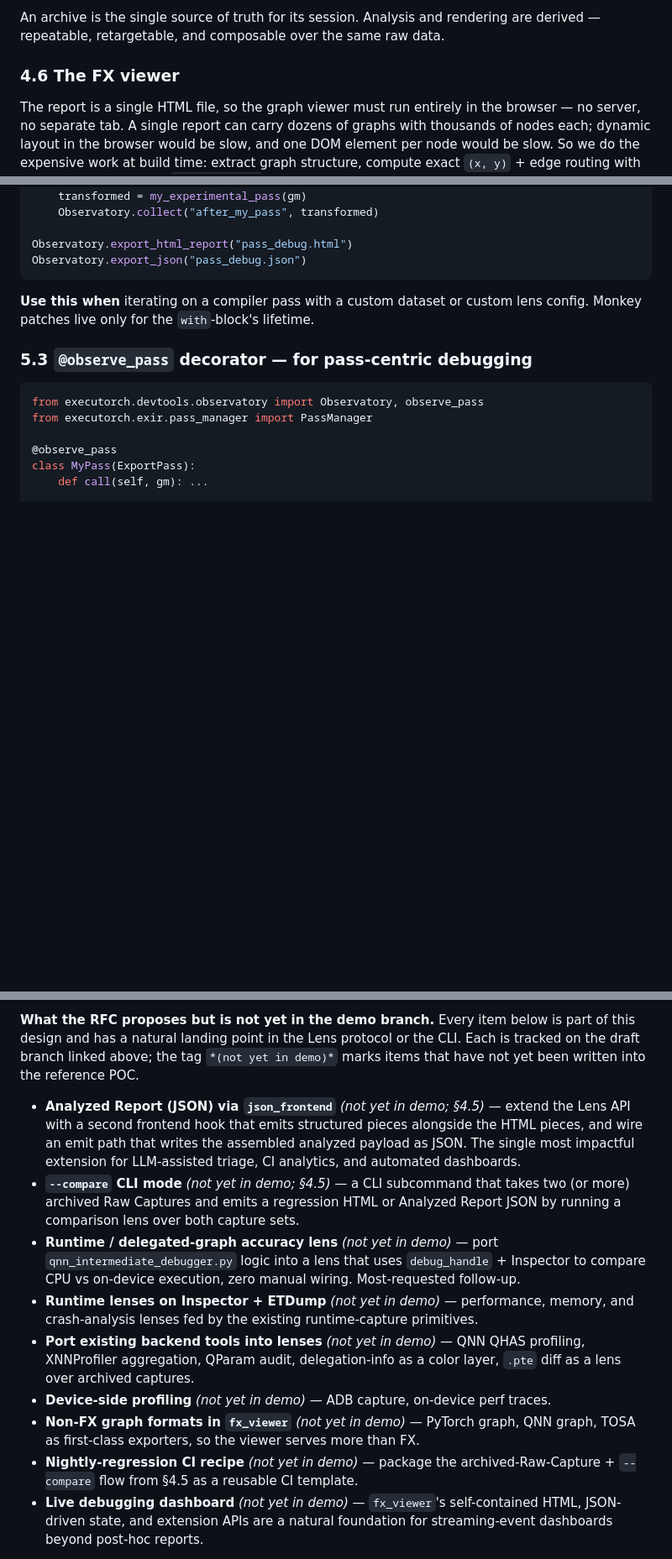
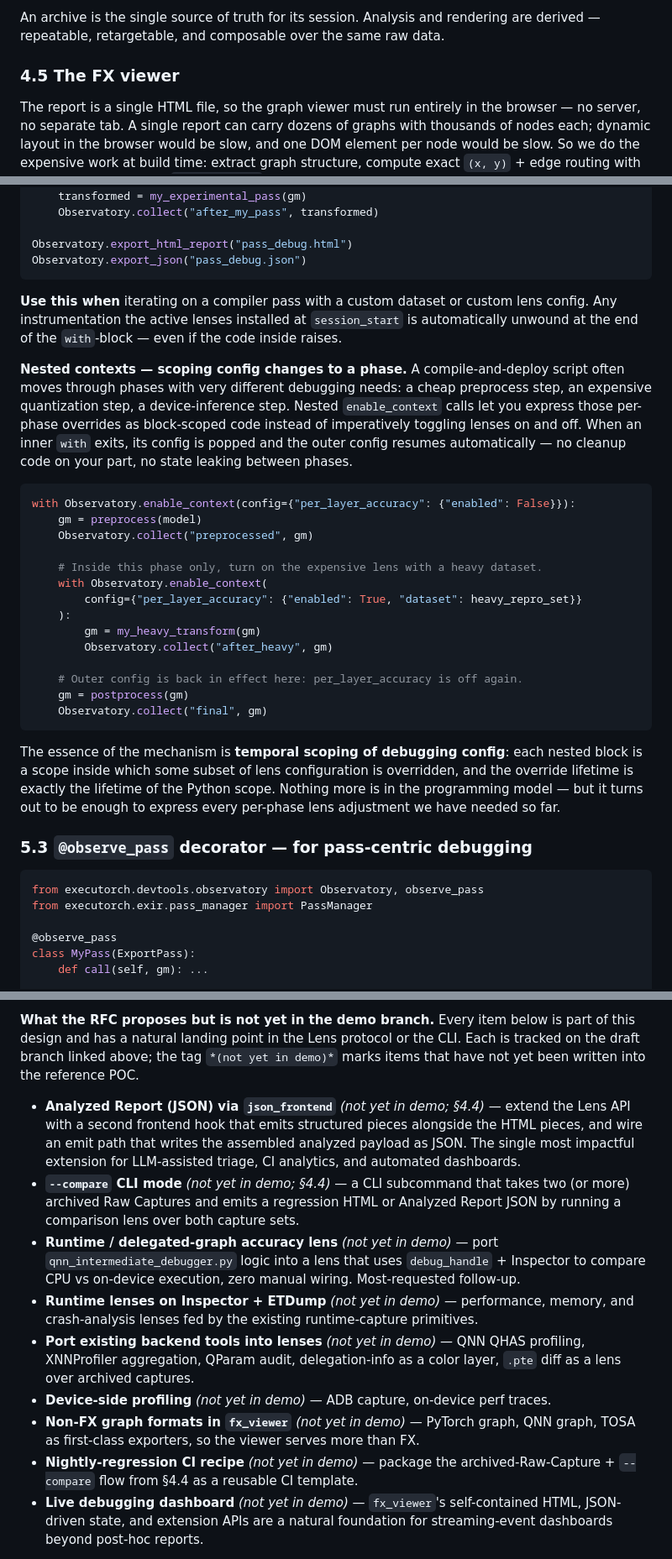
Before and after one commit to quic-boyuc/Executorch_Observatory_Demo, a Markdown page: rfc_concise.md, 3 parts joined by grey strips. Shown at 84% size. Drawn GitHub-style; blank space fills up the shorter version.

````diff
--- a/rfc_concise.md
+++ b/rfc_concise.md
@@ -329,7 +327,7 @@ The same separation is what lets Observatory emit multiple output forms from one
 
 An archive is the single source of truth for its session. Analysis and rendering are derived — repeatable, retargetable, and composable over the same raw data.
 
-### 4.6 The FX viewer
+### 4.5 The FX viewer
 
 The report is a single HTML file, so the graph viewer must run entirely in the browser — no server, no separate tab. A single report can carry dozens of graphs with thousands of nodes each; dynamic layout in the browser would be slow, and one DOM element per node would be slow. So we do the expensive work at build time: extract graph structure, compute exact `(x, y)` + edge routing with **Sugiyama layout** (via `fast-sugiyama`), embed everything as JSON in the HTML. At view time the JavaScript paints straight to a `<canvas>`. A typical multi-graph report stays under ~1 MB.
 
@@ -396,7 +394,28 @@ Observatory.export_html_report("pass_debug.html")
 Observatory.export_json("pass_debug.json")
 ```
 
-**Use this when** iterating on a compiler pass with a custom dataset or custom lens config. Monkey patches live only for the `with`-block's lifetime.
+**Use this when** iterating on a compiler pass with a custom dataset or custom lens config. Any instrumentation the active lenses installed at `session_start` is automatically unwound at the end of the `with`-block — even if the code inside raises.
+
+**Nested contexts — scoping config changes to a phase.** A compile-and-deploy script often moves through phases with very different debugging needs: a cheap preprocess step, an expensive quantization step, a device-inference step. Nested `enable_context` calls let you express those per-phase overrides as block-scoped code instead of imperatively toggling lenses on and off. When an inner `with` exits, its config is popped and the outer config resumes automatically — no cleanup code on your part, no state leaking between phases.
+
+```python
+with Observatory.enable_context(config={"per_layer_accuracy": {"enabled": False}}):
+    gm = preprocess(model)
+    Observatory.collect("preprocessed", gm)
+
+    # Inside this phase only, turn on the expensive lens with a heavy dataset.
+    with Observatory.enable_context(
+        config={"per_layer_accuracy": {"enabled": True, "dataset": heavy_repro_set}}
+    ):
+        gm = my_heavy_transform(gm)
+        Observatory.collect("after_heavy", gm)
+
+    # Outer config is back in effect here: per_layer_accuracy is off again.
+    gm = postprocess(gm)
+    Observatory.collect("final", gm)
+```
+
+The essence of the mechanism is **temporal scoping of debugging config**: each nested block is a scope inside which some subset of lens configuration is overridden, and the override lifetime is exactly the lifetime of the Python scope. Nothing more is in the programming model — but it turns out to be enough to express every per-phase lens adjustment we have needed so far.
 
 ### 5.3 `@observe_pass` decorator — for pass-centric debugging
 
@@ -533,14 +582,14 @@ This section is the canonical status reference: every feature described inline t
 
 **What the RFC proposes but is not yet in the demo branch.** Every item below is part of this design and has a natural landing point in the Lens protocol or the CLI. Each is tracked on the draft branch linked above; the tag `*(not yet in demo)*` marks items that have not yet been written into the reference POC.
 
-- **Analyzed Report (JSON) via `json_frontend`** *(not yet in demo; §4.5)* — extend the Lens API with a second frontend hook that emits structured pieces alongside the HTML pieces, and wire an emit path that writes the assembled analyzed payload as JSON. The single most impactful extension for LLM-assisted triage, CI analytics, and automated dashboards.
-- **`--compare` CLI mode** *(not yet in demo; §4.5)* — a CLI subcommand that takes two (or more) archived Raw Captures and emits a regression HTML or Analyzed Report JSON by running a comparison lens over both capture sets.
+- **Analyzed Report (JSON) via `json_frontend`** *(not yet in demo; §4.4)* — extend the Lens API with a second frontend hook that emits structured pieces alongside the HTML pieces, and wire an emit path that writes the assembled analyzed payload as JSON. The single most impactful extension for LLM-assisted triage, CI analytics, and automated dashboards.
+- **`--compare` CLI mode** *(not yet in demo; §4.4)* — a CLI subcommand that takes two (or more) archived Raw Captures and emits a regression HTML or Analyzed Report JSON by running a comparison lens over both capture sets.
 - **Runtime / delegated-graph accuracy lens** *(not yet in demo)* — port `qnn_intermediate_debugger.py` logic into a lens that uses `debug_handle` + Inspector to compare CPU vs on-device execution, zero manual wiring. Most-requested follow-up.
 - **Runtime lenses on Inspector + ETDump** *(not yet in demo)* — performance, memory, and crash-analysis lenses fed by the existing runtime-capture primitives.
 - **Port existing backend tools into lenses** *(not yet in demo)* — QNN QHAS profiling, XNNProfiler aggregation, QParam audit, delegation-info as a color layer, `.pte` diff as a lens over archived captures.
 - **Device-side profiling** *(not yet in demo)* — ADB capture, on-device perf traces.
 - **Non-FX graph formats in `fx_viewer`** *(not yet in demo)* — PyTorch graph, QNN graph, TOSA as first-class exporters, so the viewer serves more than FX.
-- **Nightly-regression CI recipe** *(not yet in demo)* — package the archived-Raw-Capture + `--compare` flow from §4.5 as a reusable CI template.
+- **Nightly-regression CI recipe** *(not yet in demo)* — package the archived-Raw-Capture + `--compare` flow from §4.4 as a reusable CI template.
 - **Live debugging dashboard** *(not yet in demo)* — `fx_viewer`'s self-contained HTML, JSON-driven state, and extension APIs are a natural foundation for streaming-event dashboards beyond post-hoc reports.
 
 Some are natural next PRs. Others depend on how the protocol stabilizes and who in the community picks them up — which is, in the end, the question this RFC is asking.
````
Also changed, not shown: other parts of rfc_concise.md (+41 -13 lines).
